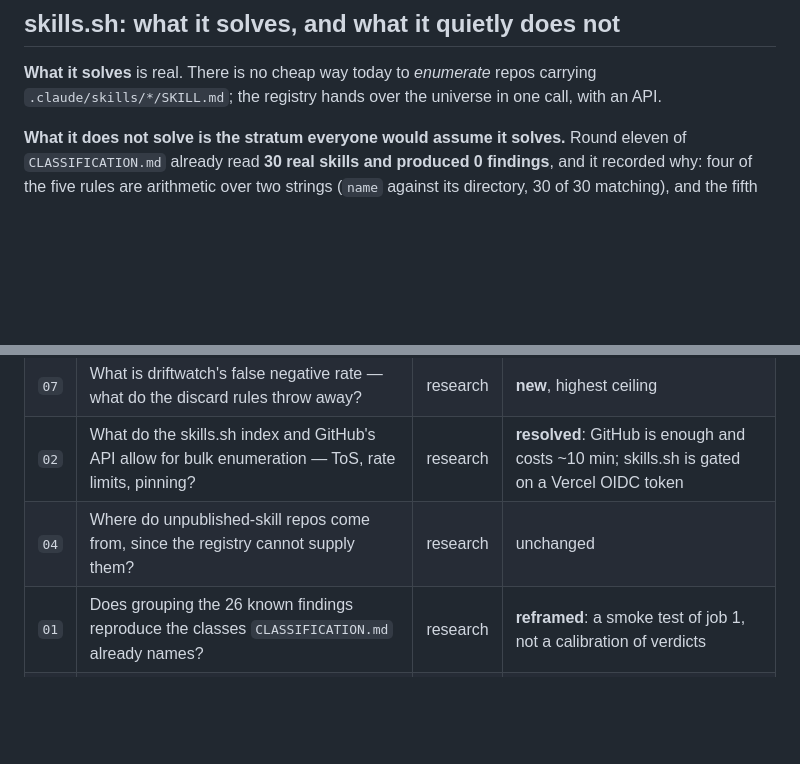
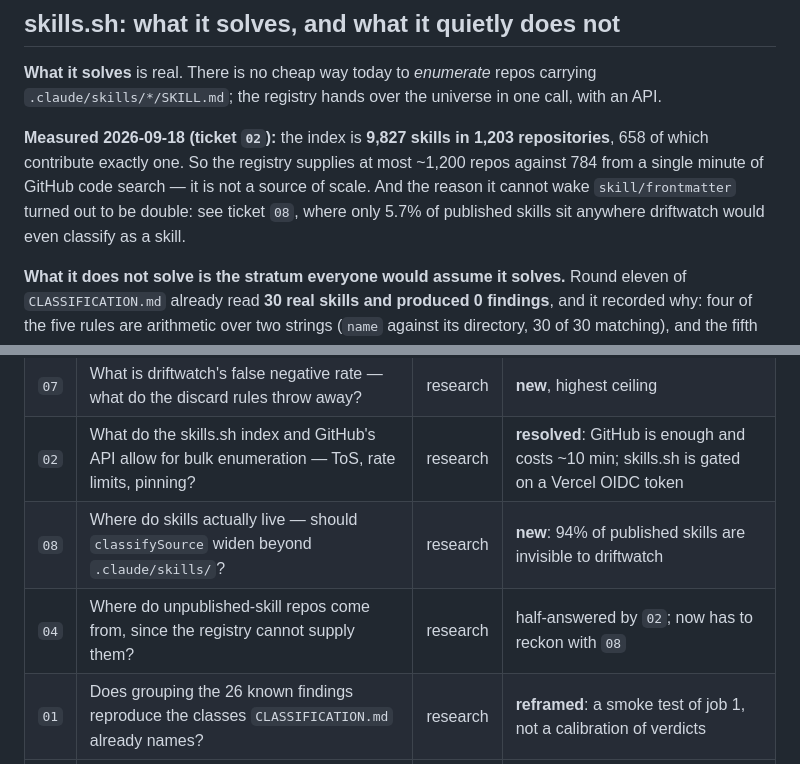
Before and after one commit to abr4xas/driftwatch, a Markdown page: .scratch/corpus-adjudication-at-scale/spec.md, 2 parts joined by grey strips. Rendered like a GitHub page; blank space fills up the shorter version.

Commit message:
94% of published skills are somewhere driftwatch does not look
The skills.sh half of ticket 02, measured with a project OIDC token instead of
stopping at the 401. The index enumerates in 20 calls and is 9,827 skills in
1,203 repositories, 658 of which contribute exactly one. The spec's "at least
282 entries" was low by a factor of 35, but the repo count is the number that
matters: against 784 unique repos from a single minute of GitHub code search,
the registry is not a source of scale. isDuplicate is in the schema and set on
nothing, so the template deduplication the spec calls decisive gets no help.
And only 1.7% of entries are under 1,000 installs, so "few installs" barely
partitions the population -- the tail has to be defined structurally.

Then the detail endpoint returns each SKILL.md in full, so 244 real skills were
materialised and skill/frontmatter was actually run over them. Three findings,
all three artefacts of the materialisation. Chasing why is where the real result
came from.

Across 70 publisher repos, a SKILL.md lives under .claude/skills/ in 4 of them.
5.7%. The rest are in skills/ at the root (38.6%), at the repo root (11.4%), or
nested somewhere else (44.3%). classifySource requires the .claude + skills
pair, so driftwatch does not classify 94% of published skills as skills at all
-- not mis-audited, never seen.

That is the second reason skill/frontmatter is mute, and the spec only had the
first. The first still holds: 244 correctly-placed real skills produced zero
genuine findings, which is round eleven's result at eight times the mass. Both
are true and together they are stronger, because adding registry mass cannot
wake the check for two independent reasons.

The corpus could not have shown this. Its 31 skill sources are all under
.claude/skills/ because it was assembled from repos that use Claude Code; the
sampling frame and the blind spot line up exactly.

Ticket 08 opened for the decision, which is not obvious: matching any skills/
directory is a rule about somebody else's vocabulary applied to repos that never
heard of Claude Code, which is the shape ADR-0008 rejected for docs/. A content
gate on the frontmatter is the likelier answer, and widening discovery while
keeping all five rules is two decisions rather than one.

```diff
--- a/.scratch/corpus-adjudication-at-scale/spec.md
+++ b/.scratch/corpus-adjudication-at-scale/spec.md
@@ -267,6 +267,12 @@ Three smaller limits, all real:
 **What it solves** is real. There is no cheap way today to *enumerate* repos carrying
 `.claude/skills/*/SKILL.md`; the registry hands over the universe in one call, with an API.
 
+**Measured 2026-09-18 (ticket `02`):** the index is **9,827 skills in 1,203 repositories**,
+658 of which contribute exactly one. So the registry supplies at most ~1,200 repos against
+784 from a single minute of GitHub code search — it is not a source of scale. And the reason
+it cannot wake `skill/frontmatter` turned out to be double: see ticket `08`, where only 5.7%
+of published skills sit anywhere driftwatch would even classify as a skill.
+
 **What it does not solve is the stratum everyone would assume it solves.** Round eleven of
 `CLASSIFICATION.md` already read **30 real skills and produced 0 findings**, and it recorded
 why: four of the five rules are arithmetic over two strings (`name` against its directory,
@@ -445,7 +451,8 @@ same day.
 | `06` | Blobless + sparse clone seam: does `ls-files` stay complete and `check-ignore` still work? | task | **new**, and the only unblocked one |
 | `07` | What is driftwatch's false negative rate — what do the discard rules throw away? | research | **new**, highest ceiling |
 | `02` | What do the skills.sh index and GitHub's API allow for bulk enumeration — ToS, rate limits, pinning? | research | **resolved**: GitHub is enough and costs ~10 min; skills.sh is gated on a Vercel OIDC token |
-| `04` | Where do unpublished-skill repos come from, since the registry cannot supply them? | research | unchanged |
+| `08` | Where do skills actually live — should `classifySource` widen beyond `.claude/skills/`? | research | **new**: 94% of published skills are invisible to driftwatch |
+| `04` | Where do unpublished-skill repos come from, since the registry cannot supply them? | research | half-answered by `02`; now has to reckon with `08` |
 | `01` | Does grouping the 26 known findings reproduce the classes `CLASSIFICATION.md` already names? | research | **reframed**: a smoke test of job 1, not a calibration of verdicts |
 | `05` | Pre-register the decision rule for condition 6 | task | no longer blocking, see above |
 | `03` | ~~Sampling design for a model-adjudicated corpus~~ | — | **withdrawn**: nothing is model-adjudicated |
```
Also changed, not shown: 2 other files.
